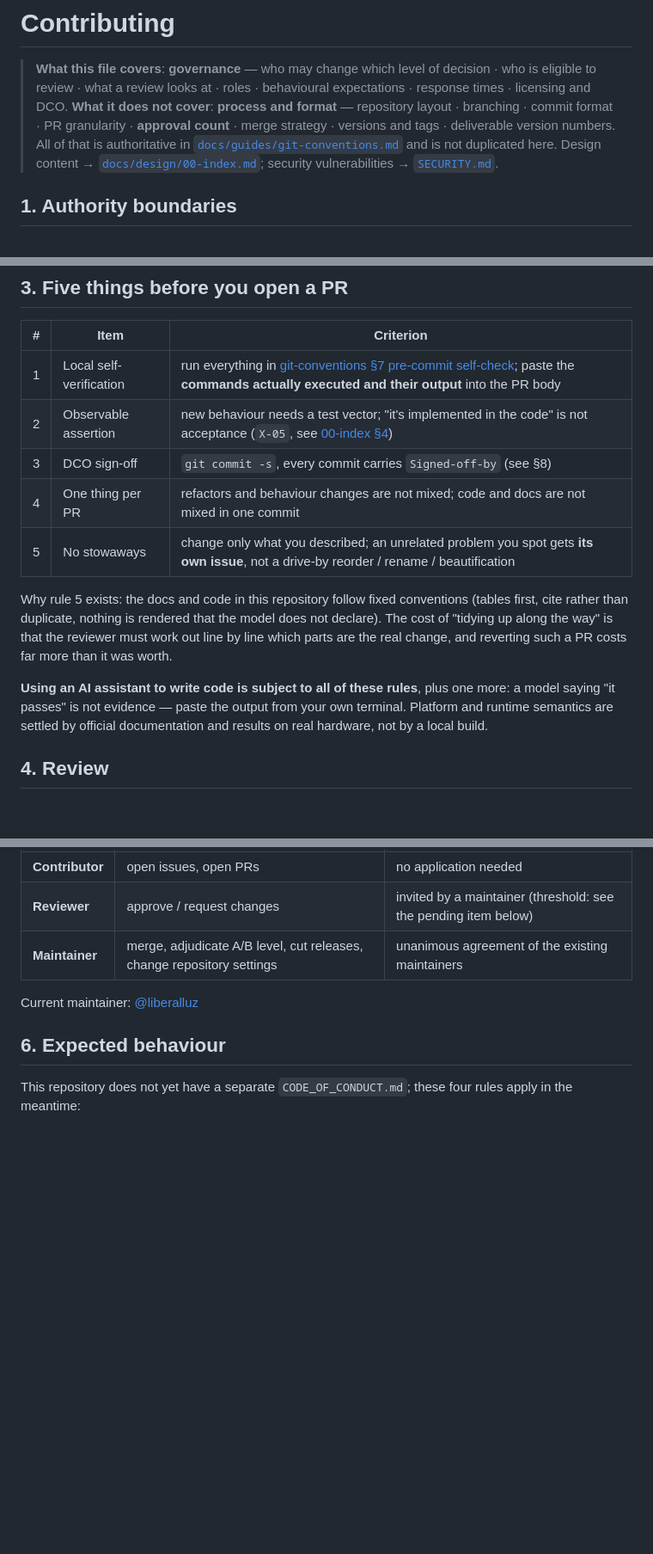
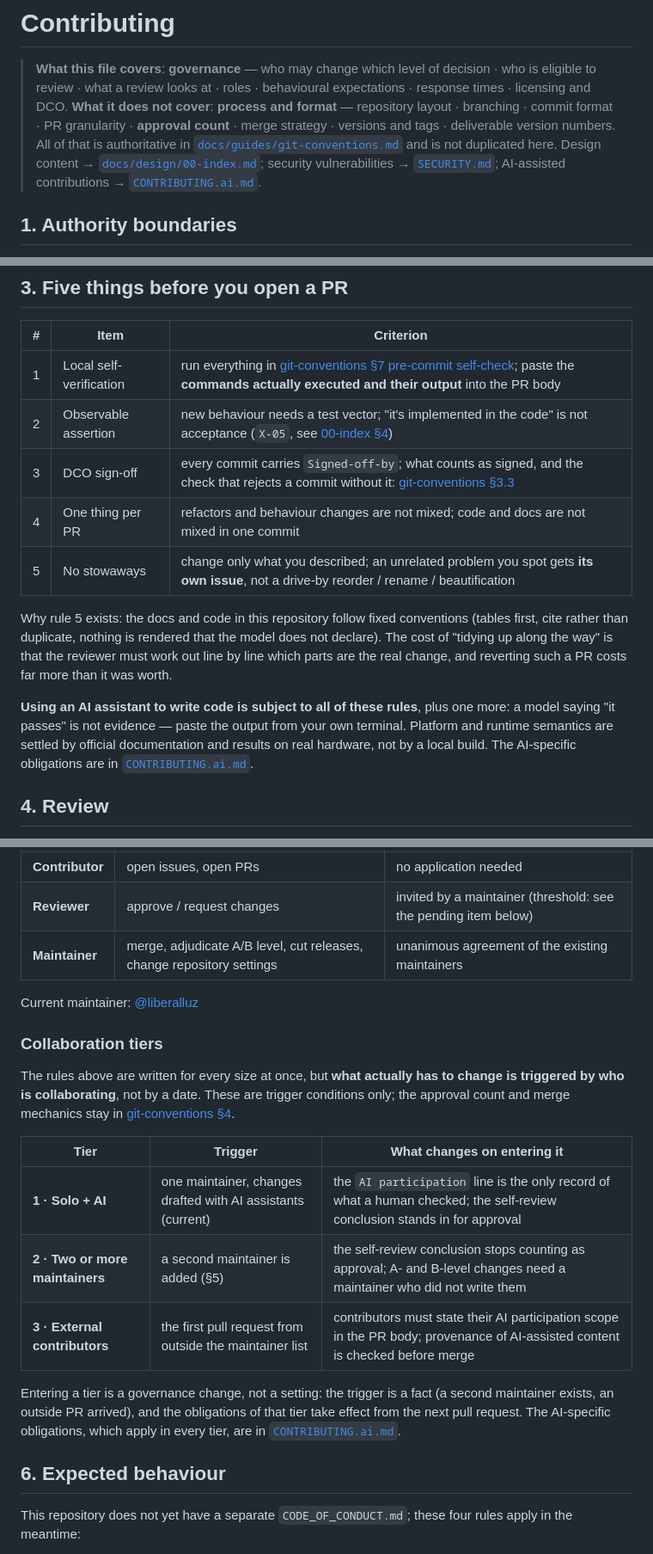
Before and after one commit to liberalluz/weltuhr-knowledge, a Markdown page: .github/CONTRIBUTING.md, 3 parts joined by grey strips. Shown at 86% size. GitHub-like rendering; blank space fills up the shorter version.

```diff
--- a/.github/CONTRIBUTING.md
+++ b/.github/CONTRIBUTING.md
@@ -1,7 +1,7 @@
 # Contributing
 
 > **What this file covers**: **governance** — who may change which level of decision · who is eligible to review · what a review looks at · roles · behavioural expectations · response times · licensing and DCO.
-> **What it does not cover**: **process and format** — repository layout · branching · commit format · PR granularity · **approval count** · merge strategy · versions and tags · deliverable version numbers. All of that is authoritative in [`docs/guides/git-conventions.md`](../docs/guides/git-conventions.md) and is not duplicated here. Design content → [`docs/design/00-index.md`](../docs/design/00-index.md); security vulnerabilities → [`SECURITY.md`](SECURITY.md).
+> **What it does not cover**: **process and format** — repository layout · branching · commit format · PR granularity · **approval count** · merge strategy · versions and tags · deliverable version numbers. All of that is authoritative in [`docs/guides/git-conventions.md`](../docs/guides/git-conventions.md) and is not duplicated here. Design content → [`docs/design/00-index.md`](../docs/design/00-index.md); security vulnerabilities → [`SECURITY.md`](SECURITY.md); AI-assisted contributions → [`CONTRIBUTING.ai.md`](CONTRIBUTING.ai.md).
 
 ## 1. Authority boundaries
 
@@ -48,13 +48,13 @@ A large PR that was never discussed will be closed rather than reviewed — not
 |---|---|---|
 | 1 | Local self-verification | run everything in [git-conventions §7 pre-commit self-check](../docs/guides/git-conventions.md); paste the **commands actually executed and their output** into the PR body |
 | 2 | Observable assertion | new behaviour needs a test vector; "it's implemented in the code" is not acceptance (`X-05`, see [00-index §4](../docs/design/00-index.md)) |
-| 3 | DCO sign-off | `git commit -s`, every commit carries `Signed-off-by` (see §8) |
+| 3 | DCO sign-off | every commit carries `Signed-off-by`; what counts as signed, and the check that rejects a commit without it: [git-conventions §3.3](../docs/guides/git-conventions.md) |
 | 4 | One thing per PR | refactors and behaviour changes are not mixed; code and docs are not mixed in one commit |
 | 5 | No stowaways | change only what you described; an unrelated problem you spot gets **its own issue**, not a drive-by reorder / rename / beautification |
 
 Why rule 5 exists: the docs and code in this repository follow fixed conventions (tables first, cite rather than duplicate, nothing is rendered that the model does not declare). The cost of "tidying up along the way" is that the reviewer must work out line by line which parts are the real change, and reverting such a PR costs far more than it was worth.
 
-**Using an AI assistant to write code is subject to all of these rules**, plus one more: a model saying "it passes" is not evidence — paste the output from your own terminal. Platform and runtime semantics are settled by official documentation and results on real hardware, not by a local build.
+**Using an AI assistant to write code is subject to all of these rules**, plus one more: a model saying "it passes" is not evidence — paste the output from your own terminal. Platform and runtime semantics are settled by official documentation and results on real hardware, not by a local build. The AI-specific obligations are in [`CONTRIBUTING.ai.md`](CONTRIBUTING.ai.md).
 
 ## 4. Review
 
@@ -83,6 +83,18 @@ Why rule 5 exists: the docs and code in this repository follow fixed conventions
 
 Current maintainer: [@liberalluz](https://github.com/liberalluz)
 
+### Collaboration tiers
+
+The rules above are written for every size at once, but **what actually has to change is triggered by who is collaborating**, not by a date. These are trigger conditions only; the approval count and merge mechanics stay in [git-conventions §4](../docs/guides/git-conventions.md).
+
+| Tier | Trigger | What changes on entering it |
+|---|---|---|
+| **1 · Solo + AI** | one maintainer, changes drafted with AI assistants (current) | the `AI participation` line is the only record of what a human checked; the self-review conclusion stands in for approval |
+| **2 · Two or more maintainers** | a second maintainer is added (§5) | the self-review conclusion stops counting as approval; A- and B-level changes need a maintainer who did not write them |
+| **3 · External contributors** | the first pull request from outside the maintainer list | contributors must state their AI participation scope in the PR body; provenance of AI-assisted content is checked before merge |
+
+Entering a tier is a governance change, not a setting: the trigger is a fact (a second maintainer exists, an outside PR arrived), and the obligations of that tier take effect from the next pull request. The AI-specific obligations, which apply in every tier, are in [`CONTRIBUTING.ai.md`](CONTRIBUTING.ai.md).
+
 ## 6. Expected behaviour
 
 This repository does not yet have a separate `CODE_OF_CONDUCT.md`; these four rules apply in the meantime:
```
Also changed, not shown: other parts of .github/CONTRIBUTING.md (+1 -1 lines), .github/CONTRIBUTING.ai.md (added, +47 -0 lines), docs/AGENTS.md (+4 -4 lines).
